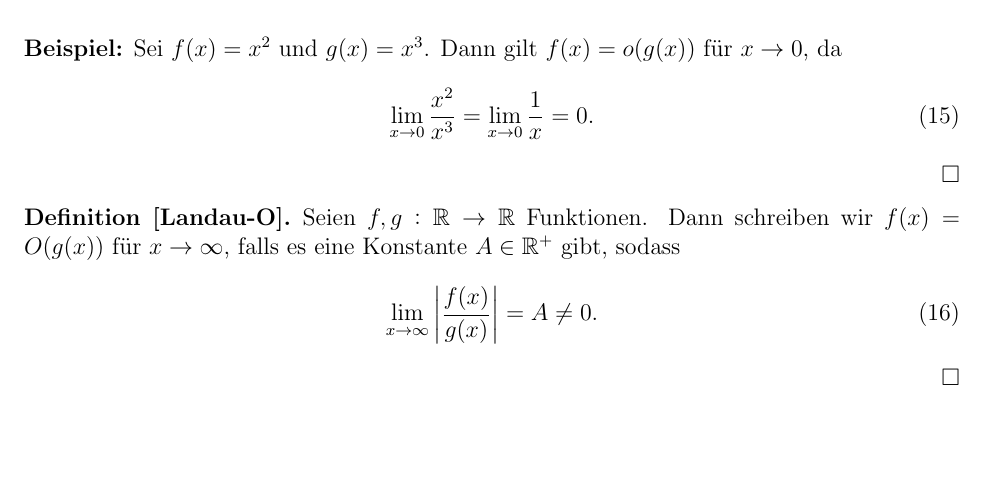
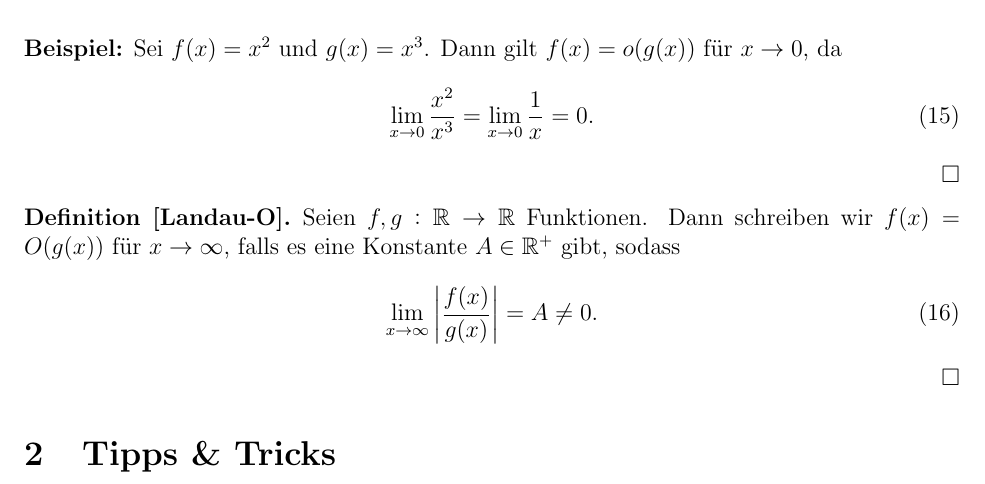
Before and after one commit to dragonracer9/analysisI-II-tex, a LaTeX document (serie_7_tipps.tex): part of page 3 of 3, cut so that both start at the same text. Compiled offline with pdfLaTeX.

Commit message:
series 7 + tipps section

```diff
--- a/serie_7_tipps.tex
+++ b/serie_7_tipps.tex
@@ -189,4 +189,6 @@ Aufgaben in \textcolor{red}{rot} markiert, Tipps \& Tricks in \textcolor{blue}{b
         \end{equation}
 \end{definition}
 
+\section{Tipps \& Tricks}
+
 \end{document}
```
Also changed, not shown: serie_7_tipps.pdf.
